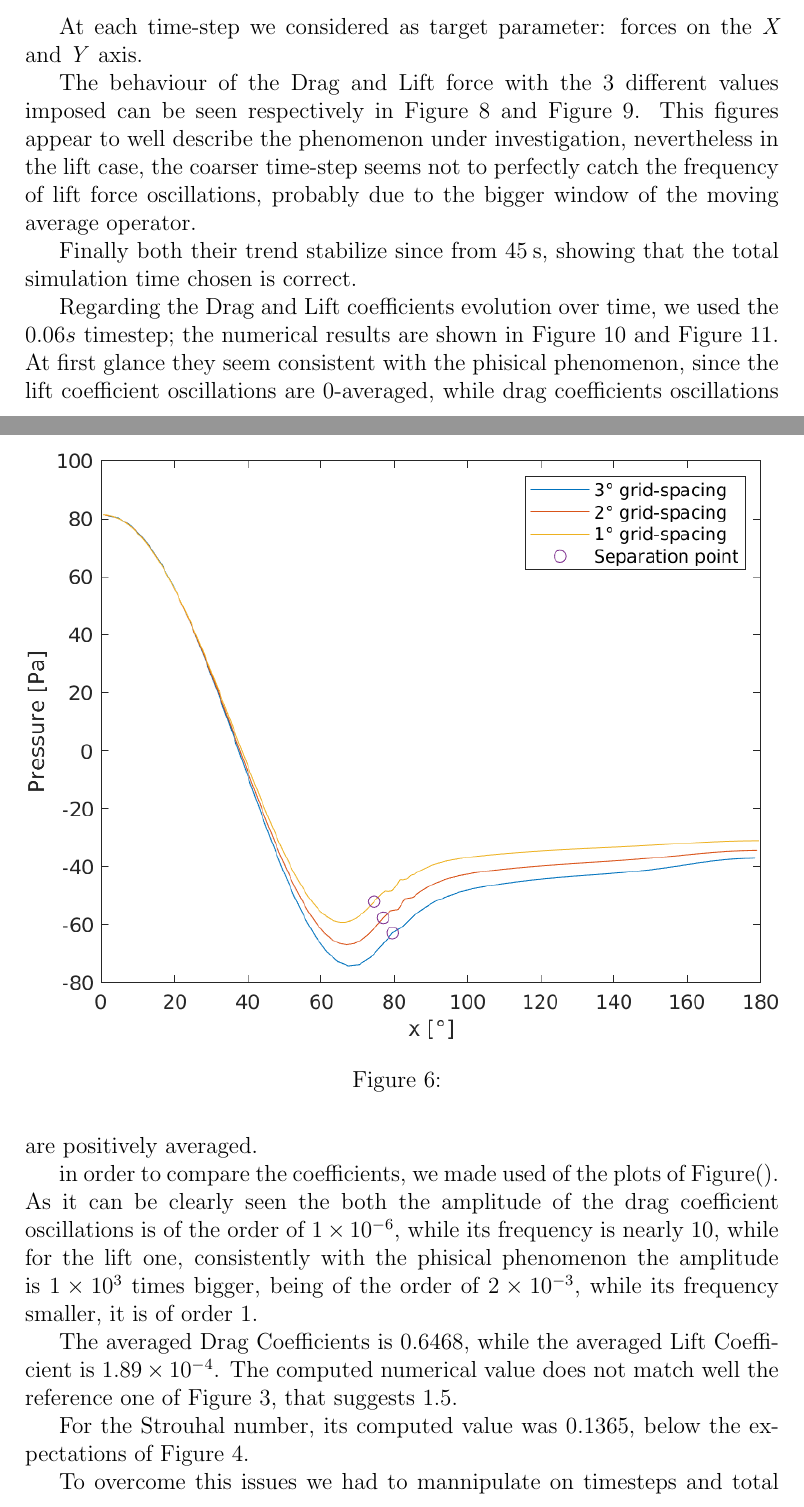
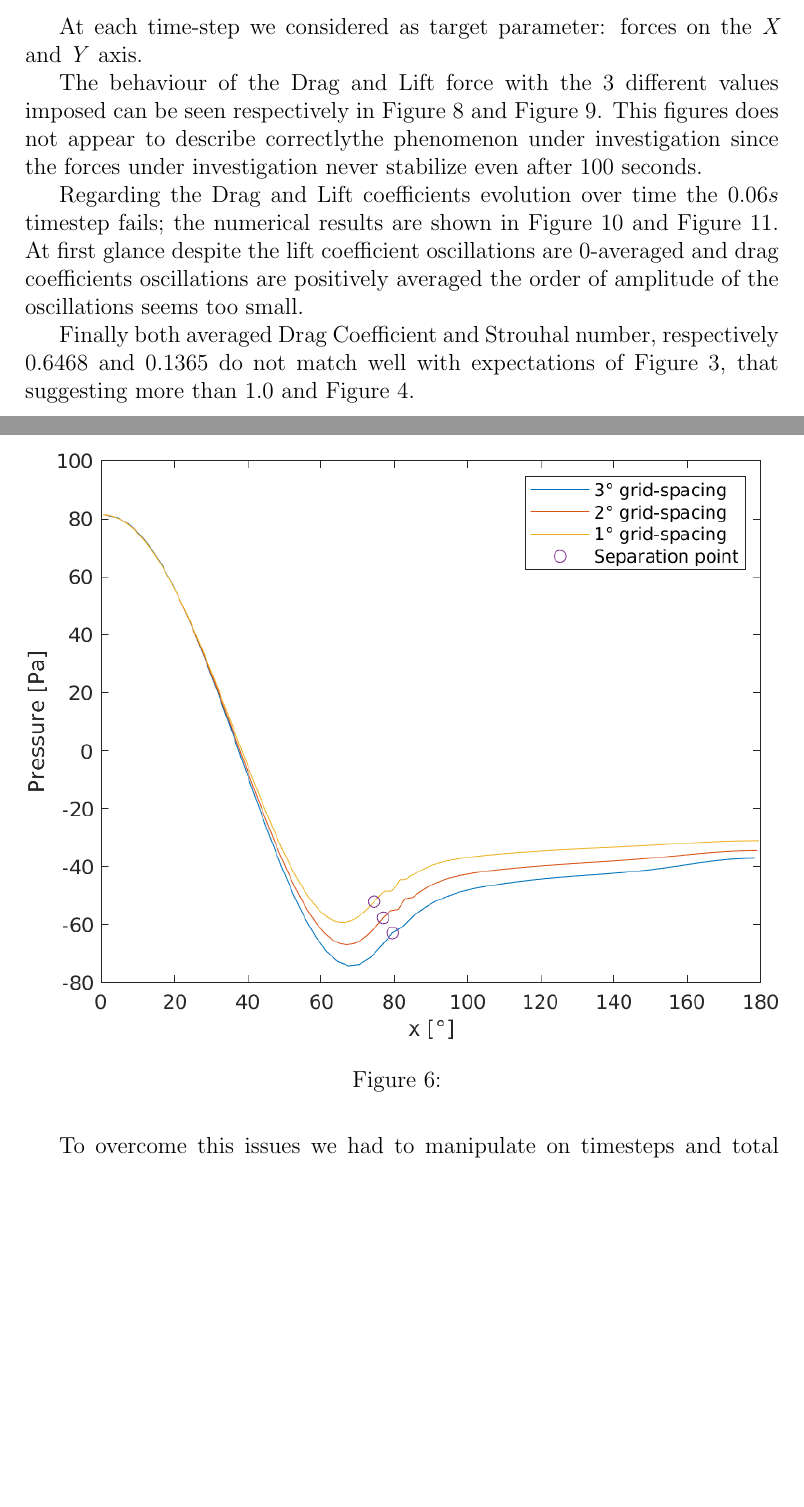
Before and after one commit to sergiovaneg/LaTex_Documents, a LaTeX paper (Fluids_Labs/Lab_6/main.tex): two parts of pages 6 and 7 of 13, joined at a grey line, cut so that both start at the same text, the shorter picture padded with empty space. Compiled offline with pdfLaTeX.

Commit message:
finished

```diff
--- a/Fluids_Labs/Lab_6/main.tex
+++ b/Fluids_Labs/Lab_6/main.tex
@@ -119,9 +119,7 @@
 
         At each time-step we considered as target parameter: forces on the \textit{X} and \textit{Y} axis.
 
-        The behaviour of the Drag and Lift force with the 3 different values imposed can be seen respectively in Figure~\ref{fig:drag} and Figure~\ref{fig:lift}. This figures appear to well describe the phenomenon under investigation, nevertheless in the lift case, the coarser time-step seems not to perfectly catch the frequency of lift force oscillations, probably due to the bigger window of the moving average operator.
-
-        Finally both their trend stabilize since from 45\:s, showing that the total simulation time chosen is correct.
+        The behaviour of the Drag and Lift force with the 3 different values imposed can be seen respectively in Figure~\ref{fig:drag} and Figure~\ref{fig:lift}. This figures does not appear to describe correctlythe phenomenon under investigation since the forces under investigation never stabilize even after 100 seconds.
 
         \begin{figure}[!ht]
                 \includegraphics[width=\textwidth]{DragForce.png}
@@ -137,7 +135,7 @@
                 \label{fig:lift}
         \end{figure}
 
-        Regarding the Drag and Lift coefficients evolution over time, we used the $0.06 s$ timestep; the numerical results are shown in Figure~\ref{fig:drag_coeff} and  Figure~\ref{fig:lift_coeff}. At first glance they seem consistent with the phisical phenomenon, since the lift coefficient oscillations are 0-averaged, while drag coefficients oscillations are positively averaged.
+        Regarding the Drag and Lift coefficients evolution over time the $0.06 s$ timestep fails; the numerical results are shown in Figure~\ref{fig:drag_coeff} and  Figure~\ref{fig:lift_coeff}. At first glance despite the lift coefficient oscillations are 0-averaged and drag coefficients oscillations are positively averaged the order of amplitude of the oscillations seems too small.
 
         \begin{figure}[!ht]
                 \includegraphics[width=\textwidth]{Drag_Coefficient.png}
@@ -153,13 +151,9 @@
         \end{figure}
 
 
-        in order to compare the coefficients, we made used of the plots of Figure(). As it can be clearly seen the both the amplitude of the drag coefficient oscillations is of the order of $\num{1E-6}$, while its frequency is nearly $10$, while for the lift one, consistently with the phisical phenomenon the amplitude is $\num{1E3}$ times bigger, being of the order of $\num{2E-3}$, while its frequency smaller, it is of order $1$.
+        Finally both averaged Drag Coefficient and Strouhal number, respectively  $\num{0.6468}$ and $0.1365$ do not match well with expectations of Figure~\ref{fig:dragtrend}, that suggesting more than $1.0$ and Figure~\ref{fig:strouhal}.
 
-        The averaged Drag Coefficients is $\num{0.6468}$, while the averaged Lift Coefficient is $\num{1.89E-4}$. The computed numerical value does not match well the reference one of Figure~\ref{fig:dragtrend}, that suggests $1.5$.
-
-        For the Strouhal number, its computed value was $0.1365$, below the expectations of Figure~\ref{fig:strouhal}.
-
-        To overcome this issues we had to mannipulate on timesteps and total time, leading to a final decision of 9000 timesteps and 45 seconds. Probabily previous numbers of timesteps were too big and made some charcteristic patterns disappear. In Figure~\ref{fig:drag_f},Figure~\ref{fig:drag_vsl1},Figure~\ref{fig:drag_vsl2} can be seen our results.
+        To overcome this issues we had to manipulate on timesteps and total time, leading to a final decision of 9000 timesteps and 45 seconds. Probabily previous numbers of timesteps were too big and made some charcteristic patterns disappear. In Figure~\ref{fig:drag_f}, Figure~\ref{fig:drag_vsl1} and Figure~\ref{fig:drag_vsl2} our results can be seen.
 
                \begin{figure}[!ht]
                 \includegraphics[width=\textwidth]{drag_Federica.png}
```
Also changed, not shown: Fluids_Labs/Lab_6/main.tex (4 more changed lines).
